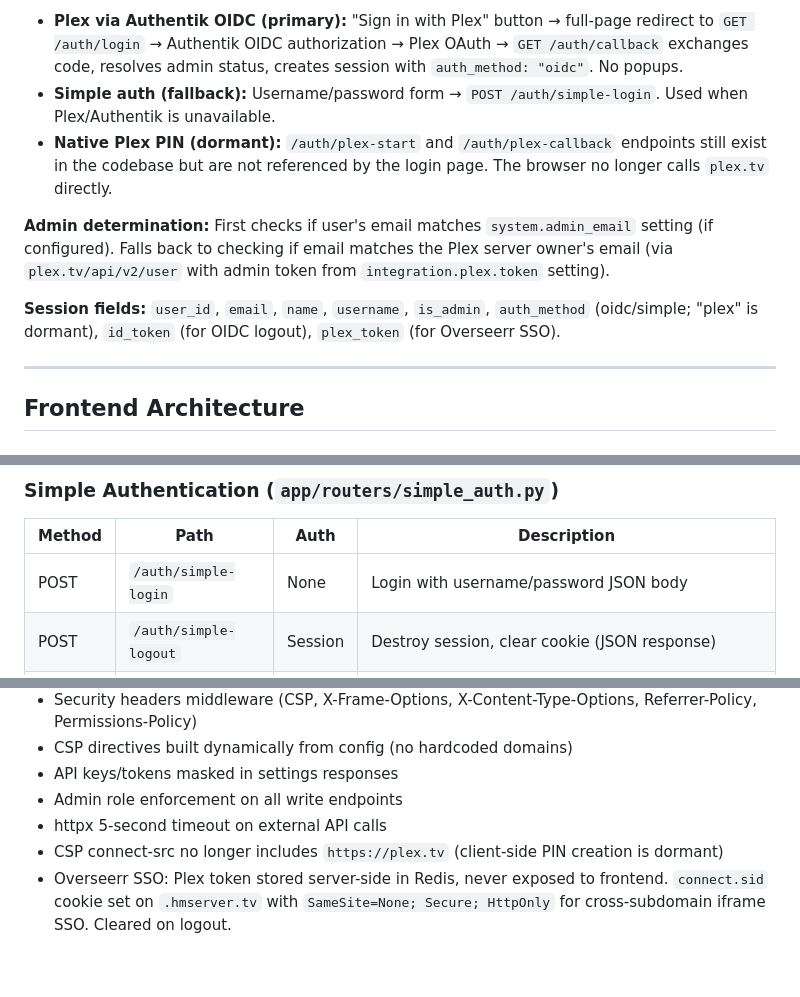
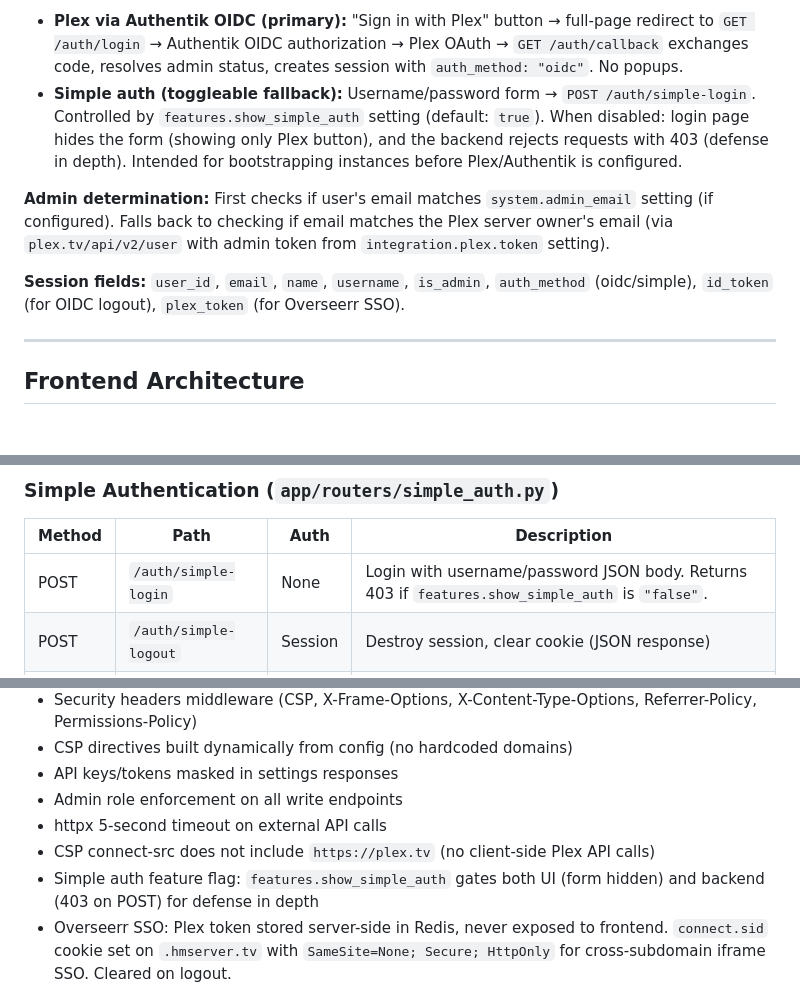
Before and after one commit to JordanFromIT/Webservarr, a Markdown page: docs/app-contract.md, 3 parts joined by grey strips. Rendered like a GitHub page; blank space fills up the shorter version.

Commit message:
docs: update auth docs for Plex PIN removal and simple auth toggle
Co-Authored-By: Claude Opus 4.6 <noreply@anthropic.com>

```diff
--- a/docs/app-contract.md
+++ b/docs/app-contract.md
@@ -22,12 +22,11 @@ Last verified: 2026-02-24
 
 **Login methods:**
 - **Plex via Authentik OIDC (primary):** "Sign in with Plex" button → full-page redirect to `GET /auth/login` → Authentik OIDC authorization → Plex OAuth → `GET /auth/callback` exchanges code, resolves admin status, creates session with `auth_method: "oidc"`. No popups.
-- **Simple auth (fallback):** Username/password form → `POST /auth/simple-login`. Used when Plex/Authentik is unavailable.
-- **Native Plex PIN (dormant):** `/auth/plex-start` and `/auth/plex-callback` endpoints still exist in the codebase but are not referenced by the login page. The browser no longer calls `plex.tv` directly.
+- **Simple auth (toggleable fallback):** Username/password form → `POST /auth/simple-login`. Controlled by `features.show_simple_auth` setting (default: `true`). When disabled: login page hides the form (showing only Plex button), and the backend rejects requests with 403 (defense in depth). Intended for bootstrapping instances before Plex/Authentik is configured.
 
 **Admin determination:** First checks if user's email matches `system.admin_email` setting (if configured). Falls back to checking if email matches the Plex server owner's email (via `plex.tv/api/v2/user` with admin token from `integration.plex.token` setting).
 
-**Session fields:** `user_id`, `email`, `name`, `username`, `is_admin`, `auth_method` (oidc/simple; "plex" is dormant), `id_token` (for OIDC logout), `plex_token` (for Overseerr SSO).
+**Session fields:** `user_id`, `email`, `name`, `username`, `is_admin`, `auth_method` (oidc/simple), `id_token` (for OIDC logout), `plex_token` (for Overseerr SSO).
 
 ---
 
@@ -65,7 +64,7 @@ Colors defined as RGB triplets via CSS custom properties for Tailwind alpha modi
 
 | Method | Path | Auth | Description |
 |--------|------|------|-------------|
-| POST | `/auth/simple-login` | None | Login with username/password JSON body |
+| POST | `/auth/simple-login` | None | Login with username/password JSON body. Returns 403 if `features.show_simple_auth` is `"false"`. |
 | POST | `/auth/simple-logout` | Session | Destroy session, clear cookie (JSON response) |
 | GET | `/auth/logout` | Session | Destroy session + redirect. OIDC sessions also redirect through Authentik end-session. |
 | GET | `/auth/check-session` | Session | Returns 200 if session valid, 401 if not |
@@ -304,7 +302,8 @@ Stream cards show title (with year for movies, S##E## for TV), thumbnail via bac
 - API keys/tokens masked in settings responses
 - Admin role enforcement on all write endpoints
 - httpx 5-second timeout on external API calls
-- CSP connect-src no longer includes `https://plex.tv` (client-side PIN creation is dormant)
+- CSP connect-src does not include `https://plex.tv` (no client-side Plex API calls)
+- Simple auth feature flag: `features.show_simple_auth` gates both UI (form hidden) and backend (403 on POST) for defense in depth
 - Overseerr SSO: Plex token stored server-side in Redis, never exposed to frontend. `connect.sid` cookie set on `.hmserver.tv` with `SameSite=None; Secure; HttpOnly` for cross-subdomain iframe SSO. Cleared on logout.
 
 **Not implemented:**
```
Also changed, not shown: other parts of docs/app-contract.md (+3 -4 lines).
